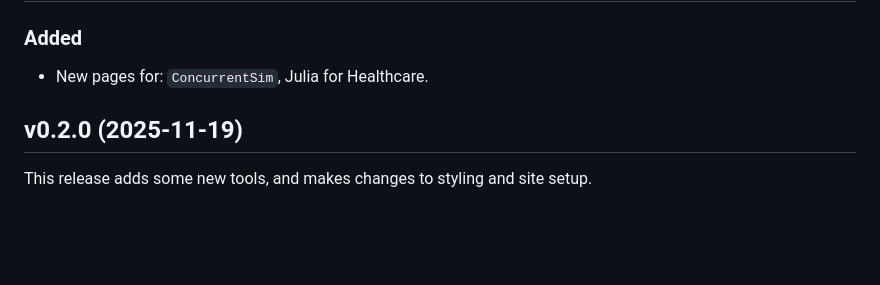
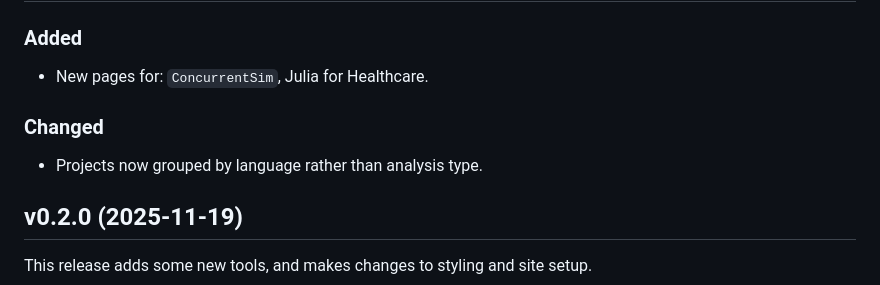
Before and after one commit to hsma-programme/decision_intelligence_atlas, a Markdown page: CHANGELOG.md, the part around the change. Drawn GitHub-style; blank space fills up the shorter version.

Commit message:
chore(changelog): update (#41)

```diff
--- a/CHANGELOG.md
+++ b/CHANGELOG.md
@@ -10,6 +10,10 @@ and this project adheres to [Semantic Versioning](https://semver.org/spec/v2.0.0
 ### Added
 
 * New pages for: `ConcurrentSim`, Julia for Healthcare.
+
+### Changed
+
+* Projects now grouped by language rather than analysis type.
 
 ## v0.2.0 (2025-11-19)
 
```
